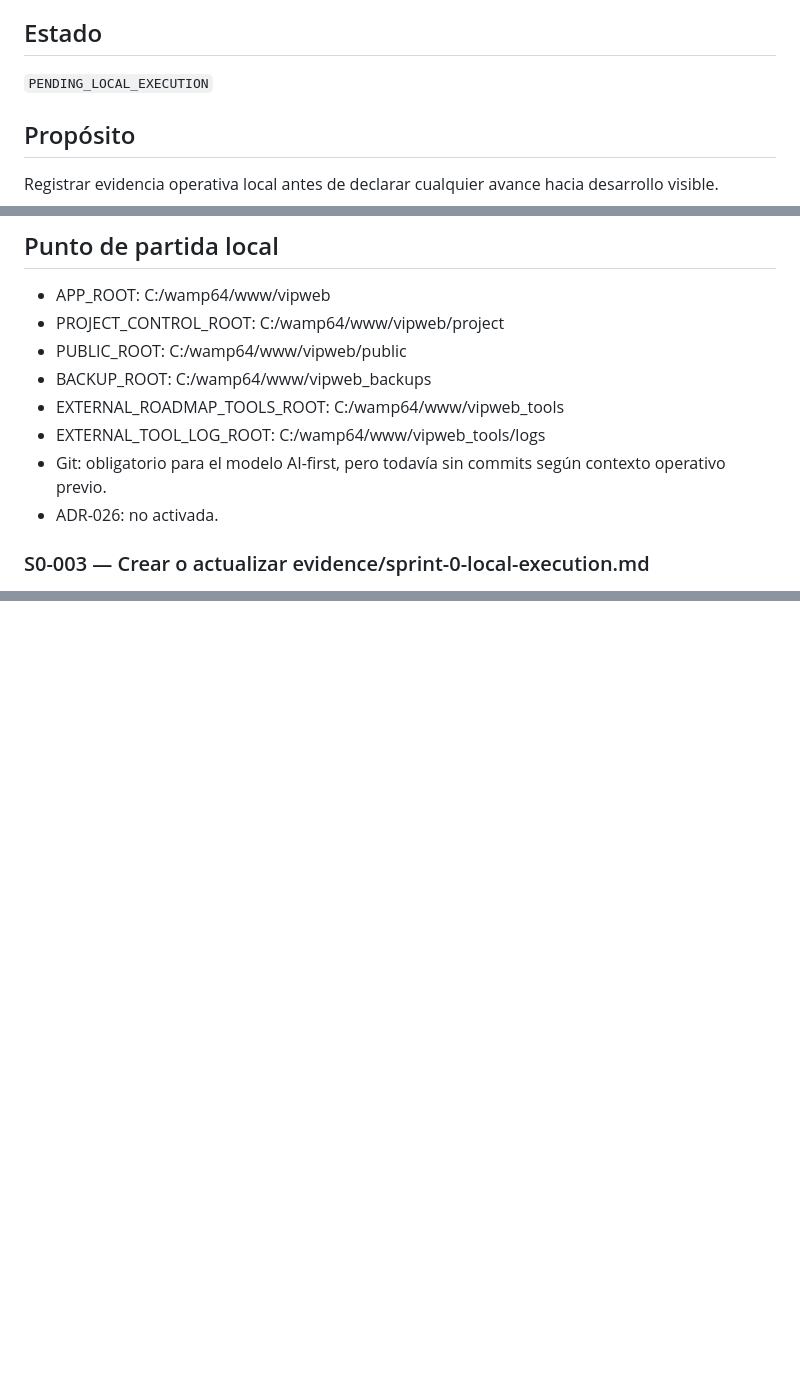
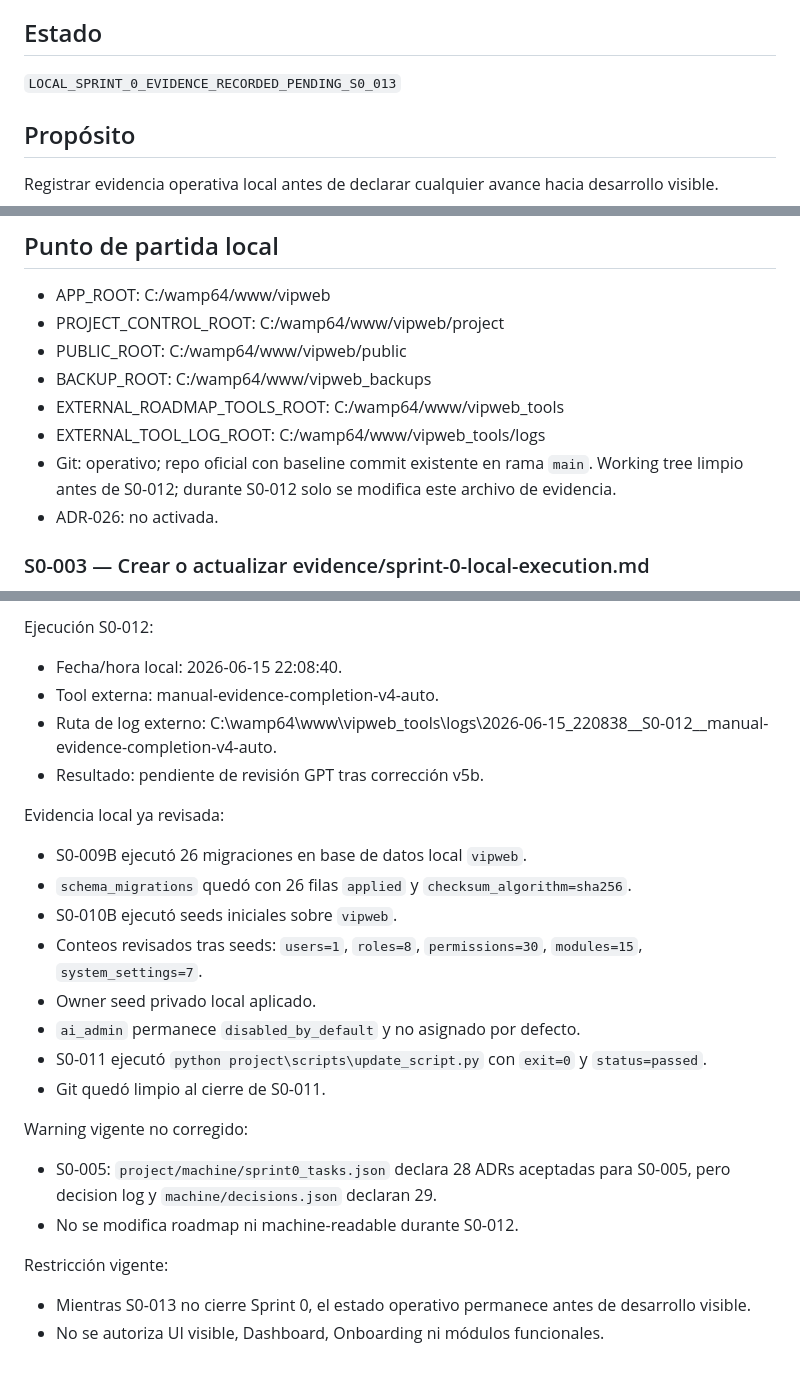
Before and after one commit to gmadrid94/vipweb, a Markdown page: project/evidence/sprint-0-local-execution.md, 3 parts joined by grey strips. Rendered like a GitHub page; blank space fills up the shorter version.

```diff
--- a/project/evidence/sprint-0-local-execution.md
+++ b/project/evidence/sprint-0-local-execution.md
@@ -4,7 +4,7 @@ Este archivo debe completarse durante la ejecución local real de Sprint 0.
 
 ## Estado
 
-`PENDING_LOCAL_EXECUTION`
+`LOCAL_SPRINT_0_EVIDENCE_RECORDED_PENDING_S0_013`
 
 ## Propósito
 
@@ -75,7 +75,7 @@ Mientras este archivo no contenga evidencia local real y verificada, el estado o
 - BACKUP_ROOT: C:/wamp64/www/vipweb_backups
 - EXTERNAL_ROADMAP_TOOLS_ROOT: C:/wamp64/www/vipweb_tools
 - EXTERNAL_TOOL_LOG_ROOT: C:/wamp64/www/vipweb_tools/logs
-- Git: obligatorio para el modelo AI-first, pero todavía sin commits según contexto operativo previo.
+- Git: operativo; repo oficial con baseline commit existente en rama `main`. Working tree limpio antes de S0-012; durante S0-012 solo se modifica este archivo de evidencia.
 - ADR-026: no activada.
 
 ### S0-003 — Crear o actualizar evidence/sprint-0-local-execution.md
@@ -91,0 +141,23 @@ Mientras este archivo no contenga evidencia local real y verificada, el estado o
+Ejecución S0-012:
+- Fecha/hora local: 2026-06-15 22:08:40.
+- Tool externa: manual-evidence-completion-v4-auto.
+- Ruta de log externo: C:\wamp64\www\vipweb_tools\logs\2026-06-15_220838__S0-012__manual-evidence-completion-v4-auto.
+- Resultado: pendiente de revisión GPT tras corrección v5b.
+
+Evidencia local ya revisada:
+- S0-009B ejecutó 26 migraciones en base de datos local `vipweb`.
+- `schema_migrations` quedó con 26 filas `applied` y `checksum_algorithm=sha256`.
+- S0-010B ejecutó seeds iniciales sobre `vipweb`.
+- Conteos revisados tras seeds: `users=1`, `roles=8`, `permissions=30`, `modules=15`, `system_settings=7`.
+- Owner seed privado local aplicado.
+- `ai_admin` permanece `disabled_by_default` y no asignado por defecto.
+- S0-011 ejecutó `python project\scripts\update_script.py` con `exit=0` y `status=passed`.
+- Git quedó limpio al cierre de S0-011.
+
+Warning vigente no corregido:
+- S0-005: `project/machine/sprint0_tasks.json` declara 28 ADRs aceptadas para S0-005, pero decision log y `machine/decisions.json` declaran 29.
+- No se modifica roadmap ni machine-readable durante S0-012.
+
+Restricción vigente:
+- Mientras S0-013 no cierre Sprint 0, el estado operativo permanece antes de desarrollo visible.
+- No se autoriza UI visible, Dashboard, Onboarding ni módulos funcionales.
```
Also changed, not shown: other parts of project/evidence/sprint-0-local-execution.md (+49 -0 lines).
